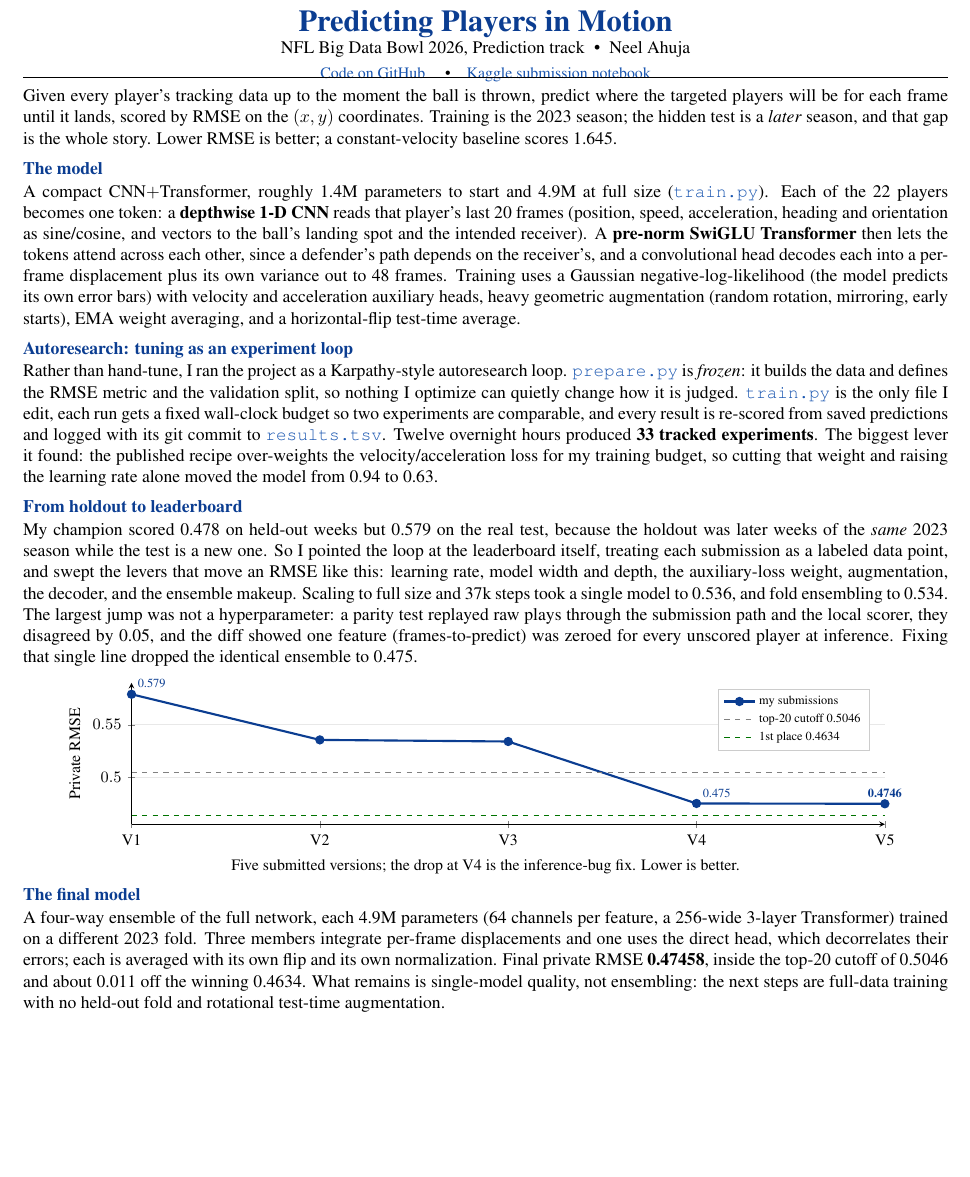
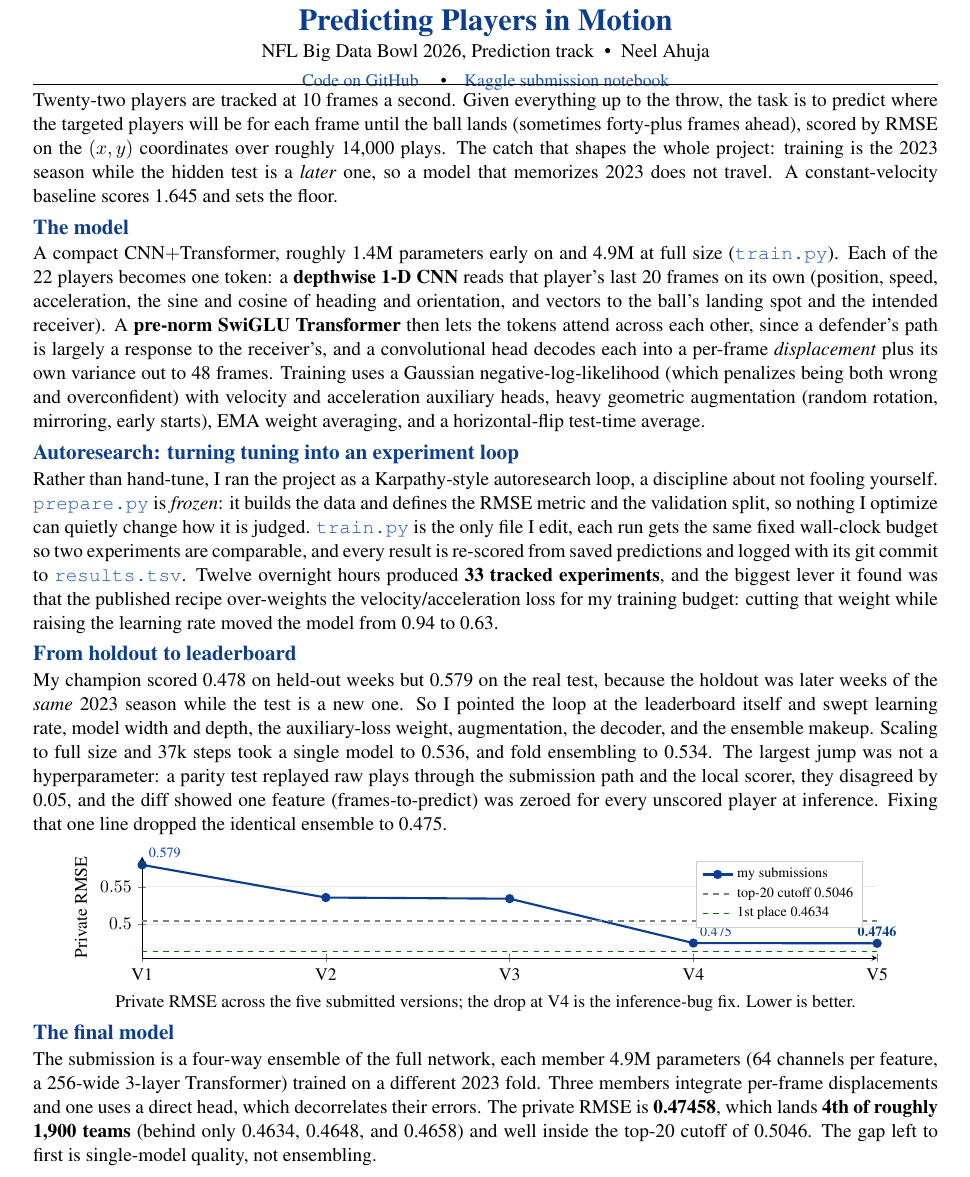
Before and after one commit to neelTheCoder/nfl-big-data-bowl-2026, a LaTeX document (one_pager.tex): part of the page, cut so that both start at the same text, the shorter picture padded with empty space. Compiled offline with pdfLaTeX.

Commit message:
one-pager: fuller one-page layout, RMSE chart, 4th-of-1900 result, file+Kaggle links

```diff
--- a/one_pager.tex
+++ b/one_pager.tex
@@ -21,57 +20,56 @@
 \begin{document}
 
 \begin{center}
-{\LARGE\bfseries\color{accent} Predicting Players in Motion}\\[1pt]
-{\normalsize NFL Big Data Bowl 2026, Prediction track \;\textbullet\; Neel Ahuja}\\[2pt]
+{\LARGE\bfseries\color{accent} Predicting Players in Motion}\\[2pt]
+{\normalsize NFL Big Data Bowl 2026, Prediction track \;\textbullet\; Neel Ahuja}\\[3pt]
 {\small \href{https://github.com/neelTheCoder/nfl-big-data-bowl-2026}{Code on GitHub} \quad\textbullet\quad \href{https://www.kaggle.com/code/neel999/nfl-bdb26-submit}{Kaggle submission notebook}}
 \end{center}
-\vspace{-3pt}
+\vspace{-4pt}
 \hrule
-\vspace{4pt}
+\vspace{2pt}
 
-Given every player's tracking data up to the moment the ball is thrown, predict where the
-targeted players will be for each frame until it lands, scored by RMSE on the $(x,y)$
-coordinates. Training is the 2023 season; the hidden test is a \emph{later} season, and that
-gap is the whole story. Lower RMSE is better; a constant-velocity baseline scores 1.645.
+Twenty-two players are tracked at 10 frames a second. Given everything up to the throw, the task is to
+predict where the targeted players will be for each frame until the ball lands (sometimes forty-plus
+frames ahead), scored by RMSE on the $(x,y)$ coordinates over roughly 14{,}000 plays. The catch that
+shapes the whole project: training is the 2023 season while the hidden test is a \emph{later} one, so a
+model that memorizes 2023 does not travel. A constant-velocity baseline scores 1.645 and sets the
+floor.
 
 \section*{The model}
-A compact CNN$+$Transformer, roughly 1.4M parameters to start and 4.9M at full size
-(\gh{train.py}). Each of the 22 players becomes one token: a \textbf{depthwise 1-D CNN}
-reads that player's last 20 frames (position, speed, acceleration, heading and orientation as
-sine/cosine, and vectors to the ball's landing spot and the intended receiver). A
-\textbf{pre-norm SwiGLU Transformer} then lets the tokens attend across each other, since a
-defender's path depends on the receiver's, and a convolutional head decodes each into a
-per-frame displacement plus its own variance out to 48 frames. Training uses a Gaussian
-negative-log-likelihood (the model predicts its own error bars) with velocity and acceleration
-auxiliary heads, heavy geometric augmentation (random rotation, mirroring, early starts), EMA
-weight averaging, and a horizontal-flip test-time average.
+A compact CNN$+$Transformer, roughly 1.4M parameters early on and 4.9M at full size (\gh{train.py}).
+Each of the 22 players becomes one token: a \textbf{depthwise 1-D CNN} reads that player's last 20
+frames on its own (position, speed, acceleration, the sine and cosine of heading and orientation, and
+vectors to the ball's landing spot and the intended receiver). A \textbf{pre-norm SwiGLU Transformer} then lets the tokens attend across each
+other, since a defender's path is largely a response to the receiver's, and a convolutional head
+decodes each into a per-frame \emph{displacement} plus its own variance out to 48 frames. Training uses
+a Gaussian negative-log-likelihood (which penalizes being both wrong and overconfident) with velocity
+and acceleration auxiliary heads, heavy geometric augmentation (random rotation, mirroring, early
+starts), EMA weight averaging, and a horizontal-flip test-time average.
 
-\section*{Autoresearch: tuning as an experiment loop}
-Rather than hand-tune, I ran the project as a Karpathy-style autoresearch loop.
-\gh{prepare.py} is \emph{frozen}: it builds the data and defines the RMSE metric and the
-validation split, so nothing I optimize can quietly change how it is judged. \gh{train.py} is
-the only file I edit, each run gets a fixed wall-clock budget so two experiments are
-comparable, and every result is re-scored from saved predictions and logged with its git commit
-to \gh{results.tsv}. Twelve overnight hours produced \textbf{33 tracked experiments}. The
-biggest lever it found: the published recipe over-weights the velocity/acceleration loss for my
-training budget, so cutting that weight and raising the learning rate alone moved the model from
-0.94 to 0.63.
+\section*{Autoresearch: turning tuning into an experiment loop}
+Rather than hand-tune, I ran the project as a Karpathy-style autoresearch loop, a discipline about not
+fooling yourself. \gh{prepare.py} is \emph{frozen}: it builds the data and defines the RMSE metric and
+the validation split, so nothing I optimize can quietly change how it is judged. \gh{train.py} is the
+only file I edit, each run gets the same fixed wall-clock budget so two experiments are comparable, and
+every result is re-scored from saved predictions and logged with its git commit to \gh{results.tsv}.
+Twelve overnight hours produced \textbf{33 tracked experiments}, and the biggest lever it found was
+that the published recipe over-weights the velocity/acceleration loss for my training budget: cutting
+that weight while raising the learning rate moved the model from 0.94 to 0.63.
 
 \section*{From holdout to leaderboard}
-My champion scored 0.478 on held-out weeks but 0.579 on the real test, because the holdout was
-later weeks of the \emph{same} 2023 season while the test is a new one. So I pointed the loop at
-the leaderboard itself, treating each submission as a labeled data point, and swept the levers
-that move an RMSE like this: learning rate, model width and depth, the auxiliary-loss weight,
-augmentation, the decoder, and the ensemble makeup. Scaling to full size and 37k steps took a
-single model to 0.536, and fold ensembling to 0.534. The largest jump was not a hyperparameter:
-a parity test replayed raw plays through the submission path and the local scorer, they
-disagreed by 0.05, and the diff showed one feature (frames-to-predict) was zeroed for every
-unscored player at inference. Fixing that single line dropped the identical ensemble to 0.475.
+My champion scored 0.478 on held-out weeks but 0.579 on the real test, because the holdout was later
+weeks of the \emph{same} 2023 season while the test is a new one. So I pointed the loop at the
+leaderboard itself and swept learning rate, model width and depth, the auxiliary-loss weight,
+augmentation, the decoder, and the ensemble makeup. Scaling to full size and 37k steps took a single
+model to 0.536, and fold ensembling to 0.534. The largest jump was not a hyperparameter: a parity test
+replayed raw plays through the submission path and the local scorer, they disagreed by 0.05, and the
+diff showed one feature (frames-to-predict) was zeroed for every unscored player at inference. Fixing
+that one line dropped the identical ensemble to 0.475.
 
 \begin{center}
 \begin{tikzpicture}
 \begin{axis}[
-    width=0.90\linewidth, height=4.4cm,
+    width=0.90\linewidth, height=3.6cm,
     ylabel={Private RMSE}, ylabel style={font=\small},
     xtick={1,2,3,4,5}, xticklabels={V1,V2,V3,V4,V5},
     tick label style={font=\small},
@@ -89,17 +87,16 @@ unscored player at inference. Fixing that single line dropped the identical ense
 \node[anchor=south west, font=\scriptsize, accent] at (axis cs:4,0.47490) {0.475};
 \node[anchor=south, font=\scriptsize, accent] at (axis cs:5,0.47458) {\textbf{0.4746}};
 \end{axis}
-\end{tikzpicture}\\[-1pt]
-{\small Five submitted versions; the drop at V4 is the inference-bug fix. Lower is better.}
+\end{tikzpicture}\\[-2pt]
+{\small Private RMSE across the five submitted versions; the drop at V4 is the inference-bug fix. Lower is better.}
 \end{center}
 
 \section*{The final model}
-A four-way ensemble of the full network, each 4.9M parameters (64 channels per feature, a
-256-wide 3-layer Transformer) trained on a different 2023 fold. Three members integrate
-per-frame displacements and one uses the direct head, which decorrelates their errors; each is
-averaged with its own flip and its own normalization. Final private RMSE \textbf{0.47458},
-inside the top-20 cutoff of 0.5046 and about 0.011 off the winning 0.4634. What remains is
-single-model quality, not ensembling: the next steps are full-data training with no held-out
-fold and rotational test-time augmentation.
+The submission is a four-way ensemble of the full network, each member 4.9M parameters (64 channels per
+feature, a 256-wide 3-layer Transformer) trained on a different 2023 fold. Three members integrate
+per-frame displacements and one uses a direct head, which decorrelates their errors. The private RMSE
+is \textbf{0.47458}, which lands \textbf{4th of roughly 1{,}900 teams} (behind only 0.4634, 0.4648, and
+0.4658) and well inside the top-20 cutoff of 0.5046. The gap left to first is single-model quality, not
+ensembling.
 
 \end{document}
```
Also changed, not shown: one_pager.pdf, one_pager.tex (11 more changed lines).
